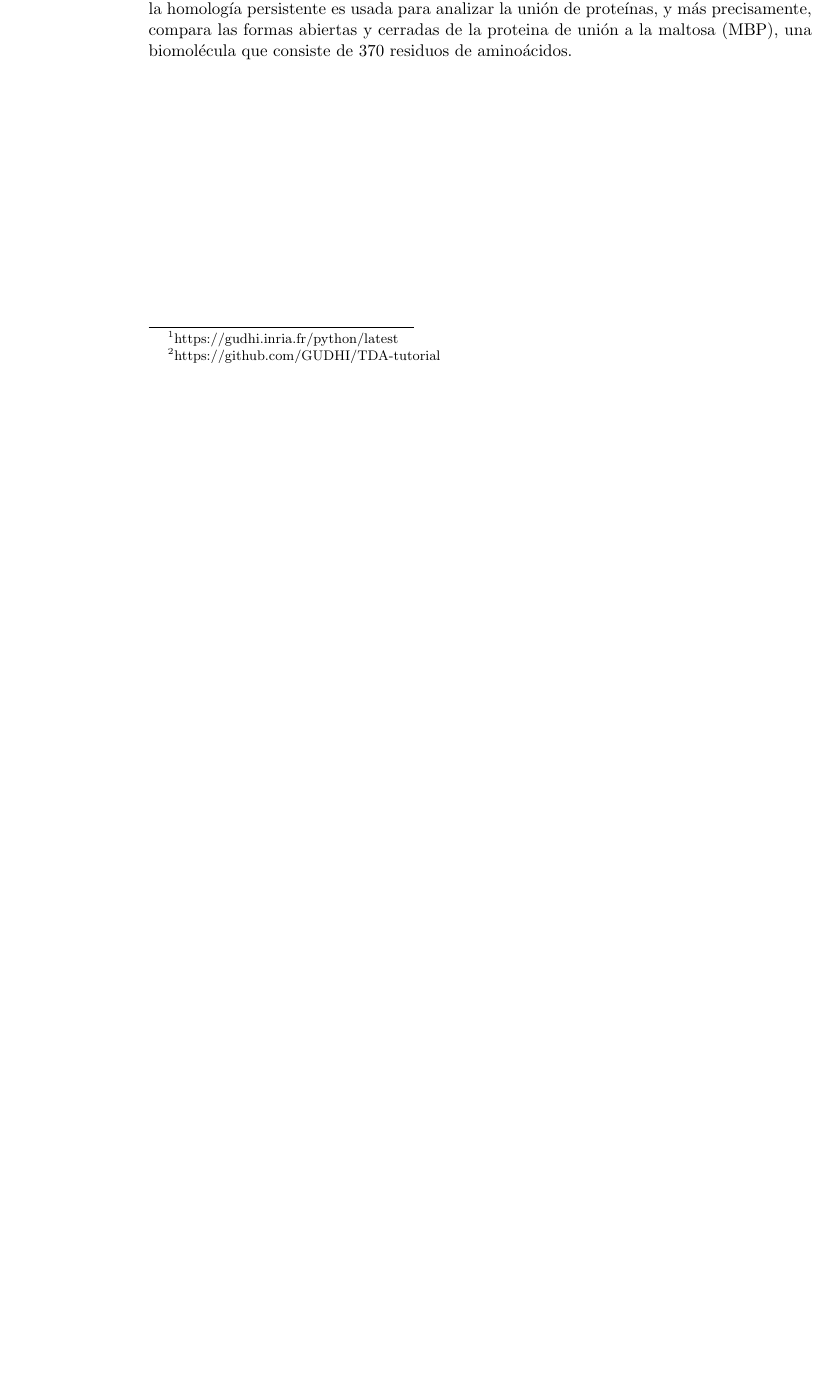
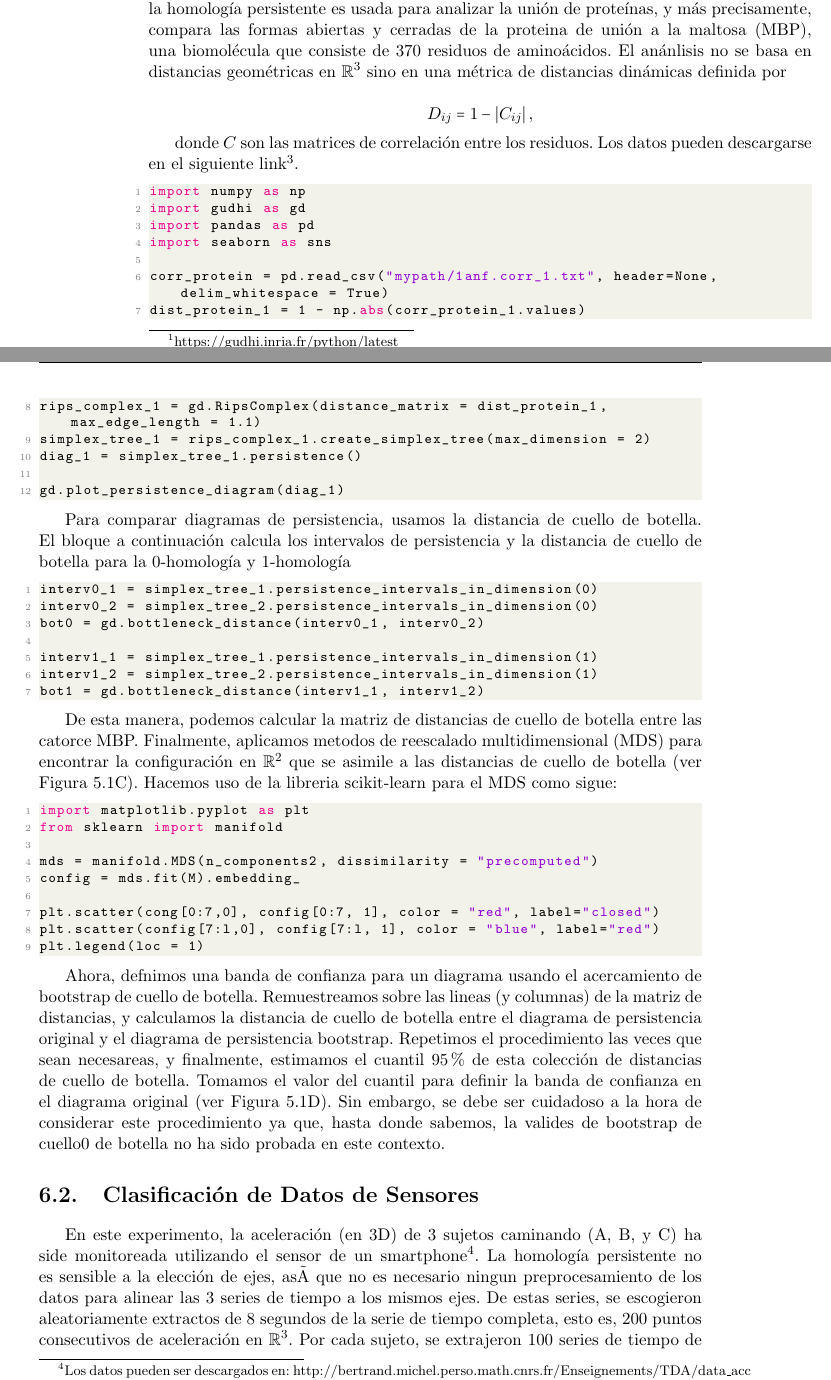
Before and after one commit to SolidTitanium/NTesisRepo, a LaTeX thesis (FastBin/Tesis_LM_German-Felix(Copy_0)(1)/main.tex, which reads FastBin/Tesis_LM_German-Felix(Copy_0)(1)/Capitulo-6.tex): part of page 59 of 74 before the commit and two parts of pages 59 and 60 of 76 after it, the two joined at a grey line, cut so that both start at the same text, the shorter picture padded with empty space. Compiled offline with pdfLaTeX.

Commit message:
Insomnia crunch

```diff
--- a/FastBin/Tesis_LM_German-Felix(Copy_0)(1)/Capitulo-6.tex
+++ b/FastBin/Tesis_LM_German-Felix(Copy_0)(1)/Capitulo-6.tex
@@ -17,3 +17,88 @@ En este art\'iculo, la homolog\'ia persistente es usada para analizar la uni\'on
 prote\'inas, y m\'as precisamente, compara las formas abiertas y cerradas de la
 proteina de uni\'on a la maltosa (MBP), una biomol\'ecula que consiste de
 $370$ residuos de amino\'acidos.
+El an\'anlisis no se basa en distancias geom\'etricas en $\mathbb{R}^{3}$
+sino en una m\'etrica de distancias din\'amicas definida por
+
+\begin{equation*}
+    D_{ij}=1-\cabs{C_{ij}},
+\end{equation*}
+
+donde $C$ son las matrices de correlaci\'on entre los residuos.
+Los datos pueden descargarse en el siguiente
+link\footnote{https://www.researchgate.net/publication/301543862\_corr}.
+
+\begin{lstlisting}[language=Python]
+import numpy as np
+import gudhi as gd
+import pandas as pd
+import seaborn as sns
+
+corr_protein = pd.read_csv("mypath/1anf.corr_1.txt", header=None, delim_whitespace = True)
+dist_protein_1 = 1 - np.abs(corr_protein_1.values)
+rips_complex_1 = gd.RipsComplex(distance_matrix = dist_protein_1, max_edge_length = 1.1)
+simplex_tree_1 = rips_complex_1.create_simplex_tree(max_dimension = 2)
+diag_1 = simplex_tree_1.persistence()
+
+gd.plot_persistence_diagram(diag_1)
+\end{lstlisting}
+
+Para comparar diagramas de persistencia, usamos la distancia de cuello de botella.
+El bloque a continuaci\'on calcula los intervalos de persistencia y
+la distancia de cuello de botella para la $0$-homolog\'ia y $1$-homolog\'ia
+
+\begin{lstlisting}[language=Python]
+interv0_1 = simplex_tree_1.persistence_intervals_in_dimension(0)
+interv0_2 = simplex_tree_2.persistence_intervals_in_dimension(0)
+bot0 = gd.bottleneck_distance(interv0_1, interv0_2)
+
+interv1_1 = simplex_tree_1.persistence_intervals_in_dimension(1)
+interv1_2 = simplex_tree_2.persistence_intervals_in_dimension(1)
+bot1 = gd.bottleneck_distance(interv1_1, interv1_2)
+\end{lstlisting}
+
+De esta manera, podemos calcular la matriz de distancias de cuello de botella entre las
+catorce MBP. Finalmente, aplicamos metodos de reescalado multidimensional (MDS) para
+encontrar la configuraci\'on en $\mathbb{R}^{2}$ que se asimile a las distancias de
+cuello de botella (ver Figura \ref{fig:Figura 14}C).
+Hacemos uso de la libreria scikit-learn para el MDS como sigue:
+
+\begin{lstlisting}[language=Python]
+import matplotlib.pyplot as plt
+from sklearn import manifold
+
+mds = manifold.MDS(n_components2, dissimilarity = "precomputed")
+config = mds.fit(M).embedding_
+
+plt.scatter(cong[0:7,0], config[0:7, 1], color = "red", label="closed")
+plt.scatter(config[7:l,0], config[7:l, 1], color = "blue", label="red")
+plt.legend(loc = 1)
+\end{lstlisting}
+
+Ahora, defnimos una banda de confianza para un diagrama usando el acercamiento
+de bootstrap de cuello  de botella.
+Remuestreamos sobre las lineas (y columnas) de la matriz de distancias,
+y calculamos la distancia de cuello de botella entre el diagrama de persistencia original
+y el diagrama de persistencia bootstrap.
+Repetimos el procedimiento las veces que sean necesareas, y finalmente, estimamos el
+cuantil $95\%$ de esta colecci\'on de distancias de cuello de botella.
+Tomamos el valor del cuantil para definir la banda de confianza en el diagrama original
+(ver Figura \ref{fig:Figura 14}D).
+Sin embargo, se debe ser cuidadoso a la hora de considerar este procedimiento ya que,
+hasta donde sabemos, la valides de bootstrap de cuello0 de botella no ha sido probada
+en este contexto.
+
+\section{Clasificaci\'on de Datos de Sensores}
+En este experimento, la aceleraci\'on (en $3$D) de $3$ sujetos caminando
+(A, B, y C) ha side monitoreada utilizando el sensor de un
+smartphone\footnote{Los datos pueden ser descargados en:
+http://bertrand.michel.perso.math.cnrs.fr/Enseignements/TDA/data\_acc}.
+La homolog\'ia persistente no es sensible a la elecci\'on de ejes,
+así que no es necesario ningun preprocesamiento de los datos para alinear
+las $3$ series de tiempo a los mismos ejes.
+De estas series, se escogieron aleatoriamente extractos de
+$8$ segundos de la serie de tiempo completa, esto es,
+$200$ puntos consecutivos de aceleraci\'on en $\mathbb{R}^{3}$.
+Por cada sujeto, se extrajeron $100$ series de tiempo de esta manera.
+El siguiente cloque calcula la persistencia para las filtraciones de complejos alpha para
+una de las $100$ series de tiempo de la aceleraci\'on del sujeto A.
--- a/FastBin/Tesis_LM_German-Felix(Copy_0)(1)/main.tex
+++ b/FastBin/Tesis_LM_German-Felix(Copy_0)(1)/main.tex
@@ -13,6 +13,9 @@
 \usetikzlibrary{positioning}
 
 %Self
+\usepackage{listings}
+\usepackage{xcolor}
+
 \usepackage{enumitem}
 
 \usepackage{multicol}
```
Also changed, not shown: FastBin/Tesis_LM_German-Felix(Copy_0)(1)/main.pdf, FastBin/Tesis_LM_German-Felix(Copy_0)(1)/Capitulo-6.tex (2 more changed lines), FastBin/Tesis_LM_German-Felix(Copy_0)(1)/main.tex (27 more changed lines).
